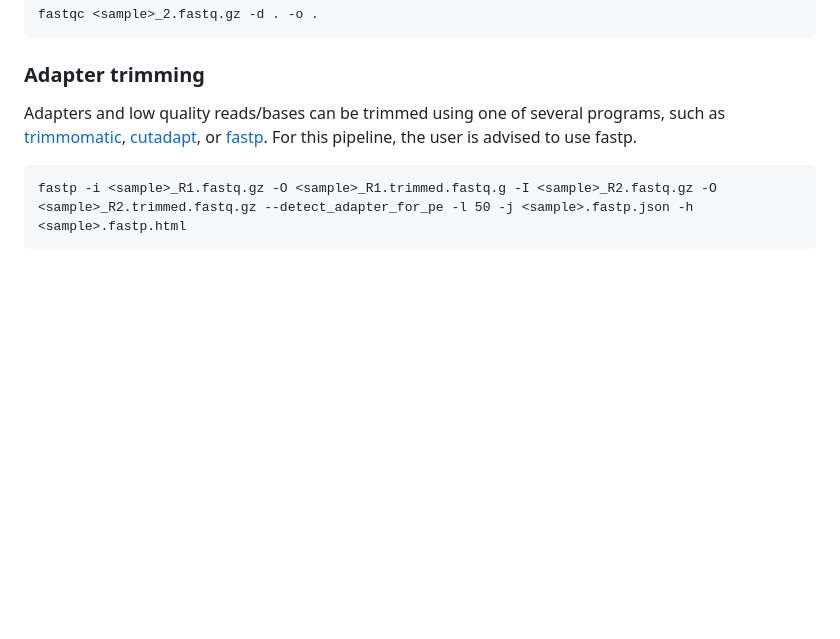
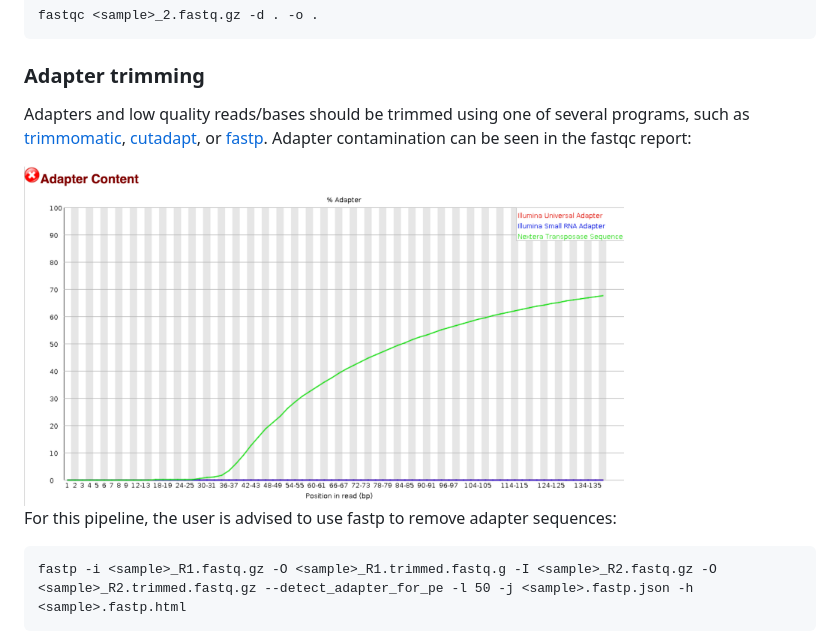
Before and after one commit to CebolaLab/ATAC-seq, a Markdown page: README.md, the part around the change. Rendered like a GitHub page; pictures changed too: Figures/adapters.png (added); blank space fills up the shorter version.

````diff
--- a/README.md
+++ b/README.md
@@ -44,7 +44,11 @@ fastqc <sample>_2.fastq.gz -d . -o .
 
 ### Adapter trimming
 
-Adapters and low quality reads/bases can be trimmed using one of several programs, such as [trimmomatic](http://www.usadellab.org/cms/?page=trimmomatic), [cutadapt](https://cutadapt.readthedocs.io/en/stable/), or [fastp](https://github.com/OpenGene/fastp). For this pipeline, the user is advised to use fastp.
+Adapters and low quality reads/bases should be trimmed using one of several programs, such as [trimmomatic](http://www.usadellab.org/cms/?page=trimmomatic), [cutadapt](https://cutadapt.readthedocs.io/en/stable/), or [fastp](https://github.com/OpenGene/fastp). Adapter contamination can be seen in the fastqc report:
+
+<img src="https://github.com/CebolaLab/ATAC-seq/blob/master/Figures/adapters.png" width="600">
+
+For this pipeline, the user is advised to use fastp to remove adapter sequences:
 
 ```
 fastp -i <sample>_R1.fastq.gz -O <sample>_R1.trimmed.fastq.g -I <sample>_R2.fastq.gz -O <sample>_R2.trimmed.fastq.gz --detect_adapter_for_pe -l 50 -j <sample>.fastp.json -h <sample>.fastp.html
````
